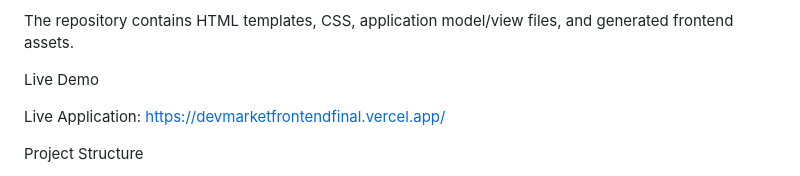
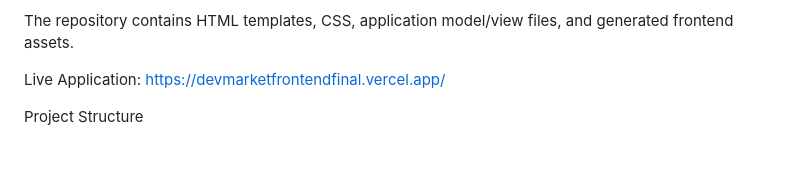
Before and after one commit to Luthur24/Devmarketfrontendfinal, a Markdown page: README.md, the part around the change. GitHub-like rendering; blank space fills up the shorter version.

```diff
--- a/README.md
+++ b/README.md
@@ -87,7 +87,6 @@ Technology
 
 The repository contains HTML templates, CSS, application model/view files, and generated frontend assets.
 
-Live Demo
 
 Live Application:
 https://devmarketfrontendfinal.vercel.app/
```
